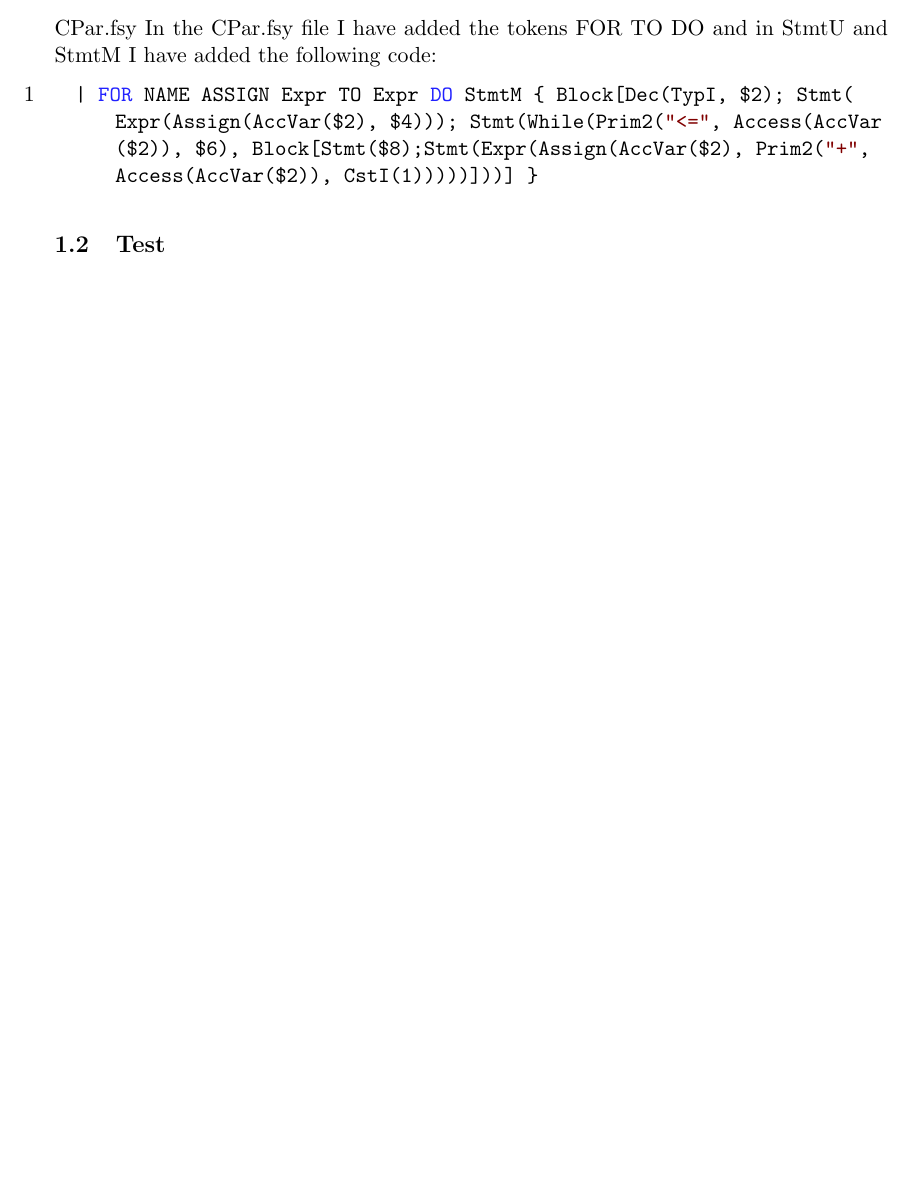
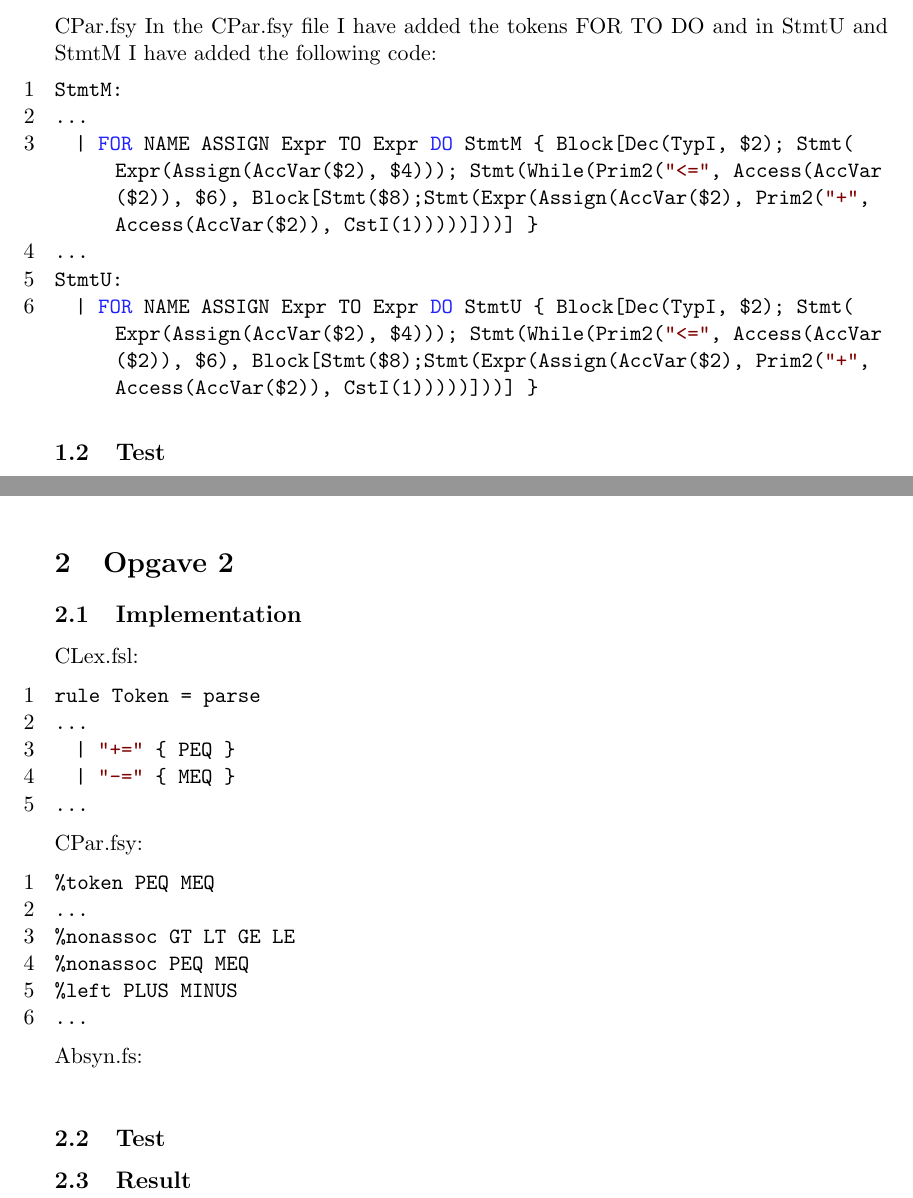
Before and after one commit to mrbech/BPRD, a LaTeX document (report/report.tex, which reads report/content.tex): part of page 3 of 5 before the commit and two parts of pages 3 and 4 of 5 after it, the two joined at a grey line, cut so that both start at the same text, the shorter picture padded with empty space. Compiled offline with pdfLaTeX.

Commit message:
some opgave 2 and small fixes

```diff
--- a/report/content.tex
+++ b/report/content.tex
@@ -14,7 +14,12 @@ CPar.fsy
 In the CPar.fsy file I have added the tokens FOR TO DO and in StmtU and StmtM I
 have added the following code:
 \begin{fs}
+StmtM:
+...
   | FOR NAME ASSIGN Expr TO Expr DO StmtM { Block[Dec(TypI, $2); Stmt(Expr(Assign(AccVar($2), $4))); Stmt(While(Prim2("<=", Access(AccVar($2)), $6), Block[Stmt($8);Stmt(Expr(Assign(AccVar($2), Prim2("+", Access(AccVar($2)), CstI(1)))))]))] }
+...
+StmtU:
+  | FOR NAME ASSIGN Expr TO Expr DO StmtU { Block[Dec(TypI, $2); Stmt(Expr(Assign(AccVar($2), $4))); Stmt(While(Prim2("<=", Access(AccVar($2)), $6), Block[Stmt($8);Stmt(Expr(Assign(AccVar($2), Prim2("+", Access(AccVar($2)), CstI(1)))))]))] }
 \end{fs}
 \subsection{Test}
 Below is my test example code. It uses the for-loop to print the numbers 0 - 10
@@ -46,6 +51,34 @@ This gives me the expect output of:
 
 \end{bashcode}
 
+\section{Opgave 2}
+\subsection{Implementation}
+CLex.fsl:
+\begin{fs}
+rule Token = parse
+...
+  | "+="            { PEQ }
+  | "-="            { MEQ }
+...
+\end{fs}
+CPar.fsy:
+\begin{fs}
+%token PEQ MEQ
+...
+%nonassoc GT LT GE LE
+%nonassoc PEQ MEQ
+%left PLUS MINUS
+...
+\end{fs}
+Absyn.fs:
+\begin{fs}
+
+\end{fs}
+
+
+\subsection{Test}
+\subsection{Result}
+
 \pagebreak
 \section{Appendix}
 mcc.fs:
```
Also changed, not shown: 8 other files.
